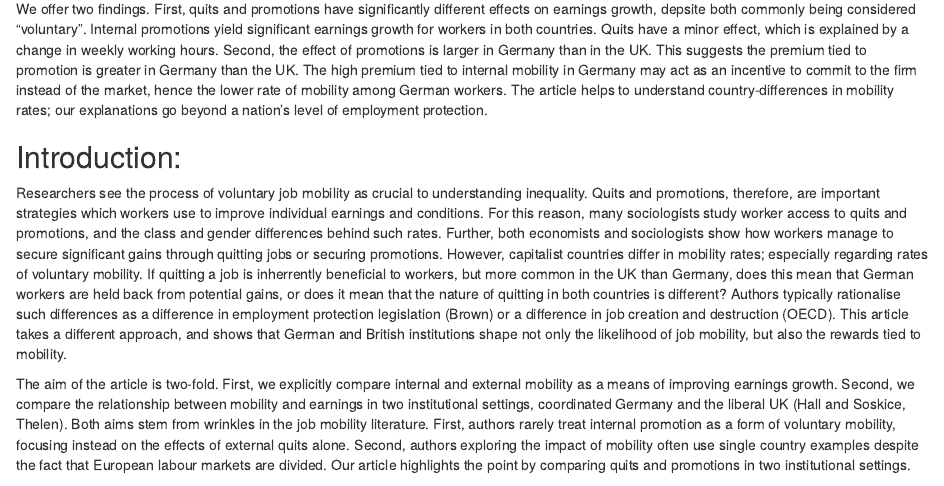
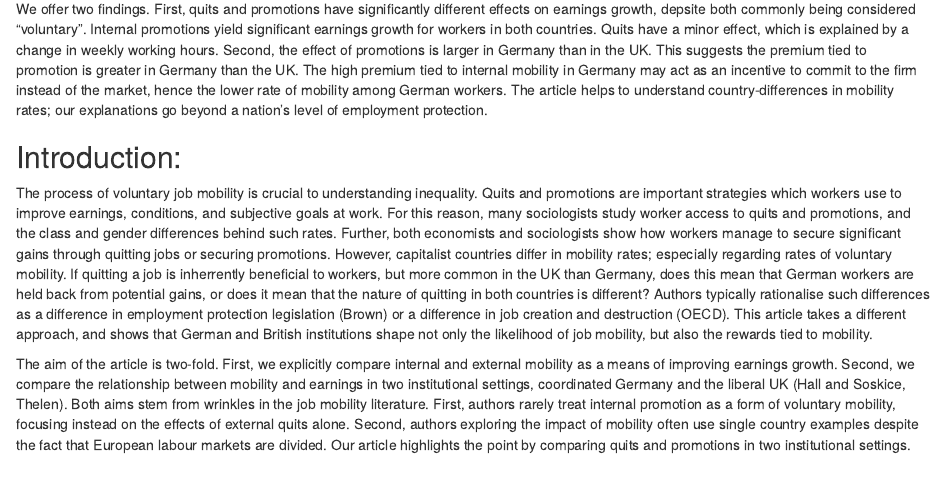
Before and after one commit to Privlko/de_uk_paper, an R Markdown document (draft.rmd): the page in a window 1100 px wide, from 760 px down. Rendered offline with R 4.5, knitr and Pandoc, with nearby package versions.

Commit message:
Update and rename draft.Rmd to draft.rmd

```diff
--- a/draft.Rmd
+++ b/draft.rmd
@@ -26,7 +26,7 @@ We offer two findings. First, quits and promotions have significantly different
 
 ## Introduction:
 
-Researchers see the process of voluntary job mobility as crucial to understanding inequality. Quits and promotions, therefore, are important strategies which workers use to improve individual earnings and conditions. For this reason, many sociologists study worker access to quits and promotions, and the class and gender differences behind such rates. Further, both economists and sociologists show how workers manage to secure significant gains through quitting jobs or securing promotions. However, capitalist countries differ in mobility rates; especially regarding rates of voluntary mobility. If quitting a job is inherrently beneficial to workers, but more common in the UK than Germany, does this mean that German workers are held back from potential gains, or does it mean that the nature of quitting in both countries is different? Authors typically rationalise such differences as a difference in employment protection legislation (Brown) or a difference in job creation and destruction (OECD). This article takes a different approach, and shows that German and British institutions shape not only the likelihood of job mobility, but also the rewards tied to mobility.
+The process of voluntary job mobility is crucial to understanding inequality. Quits and promotions are important strategies which workers use to improve earnings, conditions, and subjective goals at work. For this reason, many sociologists study worker access to quits and promotions, and the class and gender differences behind such rates. Further, both economists and sociologists show how workers manage to secure significant gains through quitting jobs or securing promotions. However, capitalist countries differ in mobility rates; especially regarding rates of voluntary mobility. If quitting a job is inherrently beneficial to workers, but more common in the UK than Germany, does this mean that German workers are held back from potential gains, or does it mean that the nature of quitting in both countries is different? Authors typically rationalise such differences as a difference in employment protection legislation (Brown) or a difference in job creation and destruction (OECD). This article takes a different approach, and shows that German and British institutions shape not only the likelihood of job mobility, but also the rewards tied to mobility.
 
 The aim of the article is two-fold. First, we explicitly compare internal and external mobility as a means of improving earnings growth. Second, we compare the relationship between mobility and earnings in two institutional settings, coordinated Germany and the liberal UK (Hall and Soskice, Thelen). Both aims stem from wrinkles in the job mobility literature. First, authors rarely treat internal promotion as a form of voluntary mobility, focusing instead on the effects of external quits alone. Second, authors exploring the impact of mobility often use single country examples despite the fact that European labour markets are divided. Our article highlights the point by comparing quits and promotions in two institutional settings.
 
```
